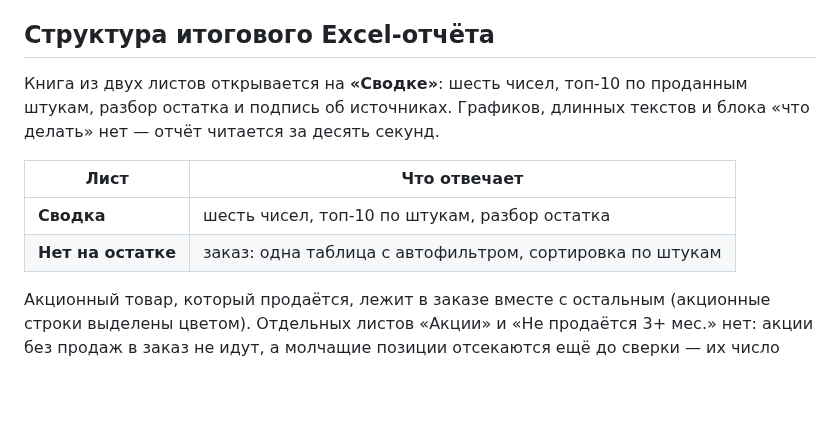
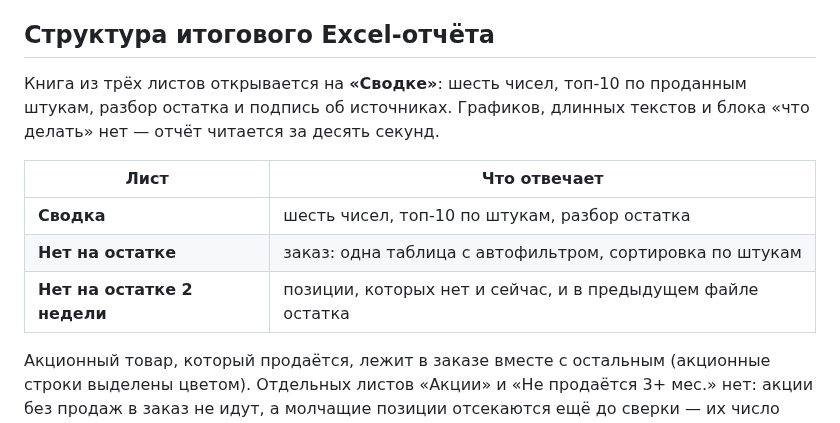
Before and after one commit to BOBAH1988/portfolio, a Markdown page: order-recommendations.md, the part around the change. Rendered like a GitHub page; blank space fills up the shorter version.

Commit message:
order-recommendations: привести количество листов отчёта к единому виду — три листа

```diff
--- a/order-recommendations.md
+++ b/order-recommendations.md
@@ -164,7 +164,7 @@ assistant для создания и изменения кода, тестов
 
 ## Структура итогового Excel-отчёта
 
-Книга из двух листов открывается на **«Сводке»**: шесть чисел, топ-10
+Книга из трёх листов открывается на **«Сводке»**: шесть чисел, топ-10
 по проданным штукам, разбор остатка и подпись об источниках. Графиков,
 длинных текстов и блока «что делать» нет — отчёт читается за десять секунд.
 
@@ -172,6 +172,7 @@ assistant для создания и изменения кода, тестов
 |---|---|
 | **Сводка** | шесть чисел, топ-10 по штукам, разбор остатка |
 | **Нет на остатке** | заказ: одна таблица с автофильтром, сортировка по штукам |
+| **Нет на остатке 2 недели** | позиции, которых нет и сейчас, и в предыдущем файле остатка |
 
 Акционный товар, который продаётся, лежит в заказе вместе с остальным
 (акционные строки выделены цветом). Отдельных листов «Акции» и
```
